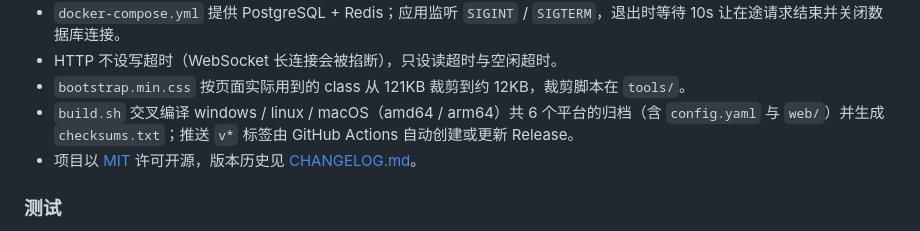
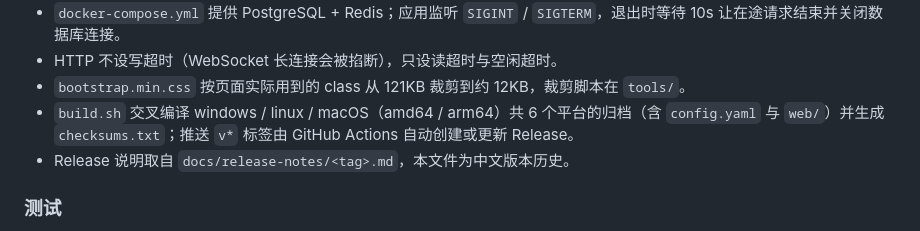
Before and after one commit to kite88/mini-im, a Markdown page: CHANGELOG.md, the part around the change. GitHub-like rendering.

Commit message:
docs: 修正 CHANGELOG 自引用表述

```diff
--- a/CHANGELOG.md
+++ b/CHANGELOG.md
@@ -38,7 +38,7 @@
 - HTTP 不设写超时（WebSocket 长连接会被掐断），只设读超时与空闲超时。
 - `bootstrap.min.css` 按页面实际用到的 class 从 121KB 裁剪到约 12KB，裁剪脚本在 `tools/`。
 - `build.sh` 交叉编译 windows / linux / macOS（amd64 / arm64）共 6 个平台的归档（含 `config.yaml` 与 `web/`）并生成 `checksums.txt`；推送 `v*` 标签由 GitHub Actions 自动创建或更新 Release。
-- 项目以 [MIT](LICENSE) 许可开源，版本历史见 [CHANGELOG.md](CHANGELOG.md)。
+- Release 说明取自 `docs/release-notes/<tag>.md`，本文件为中文版本历史。
 
 ### 测试
 
```
